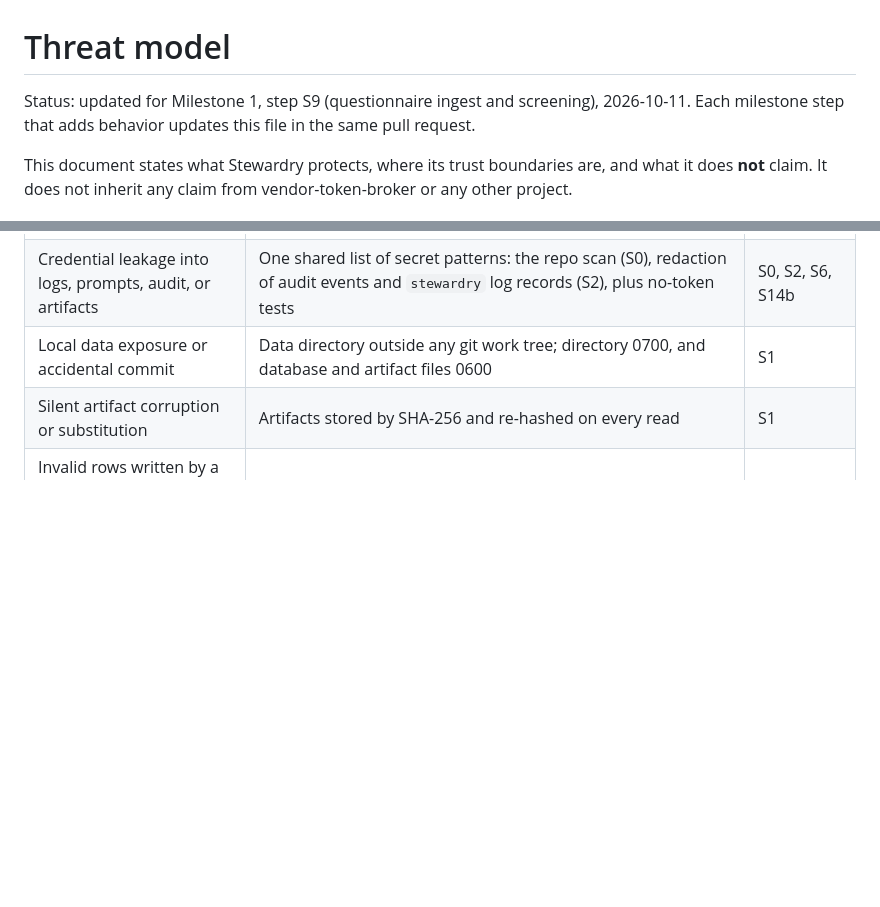
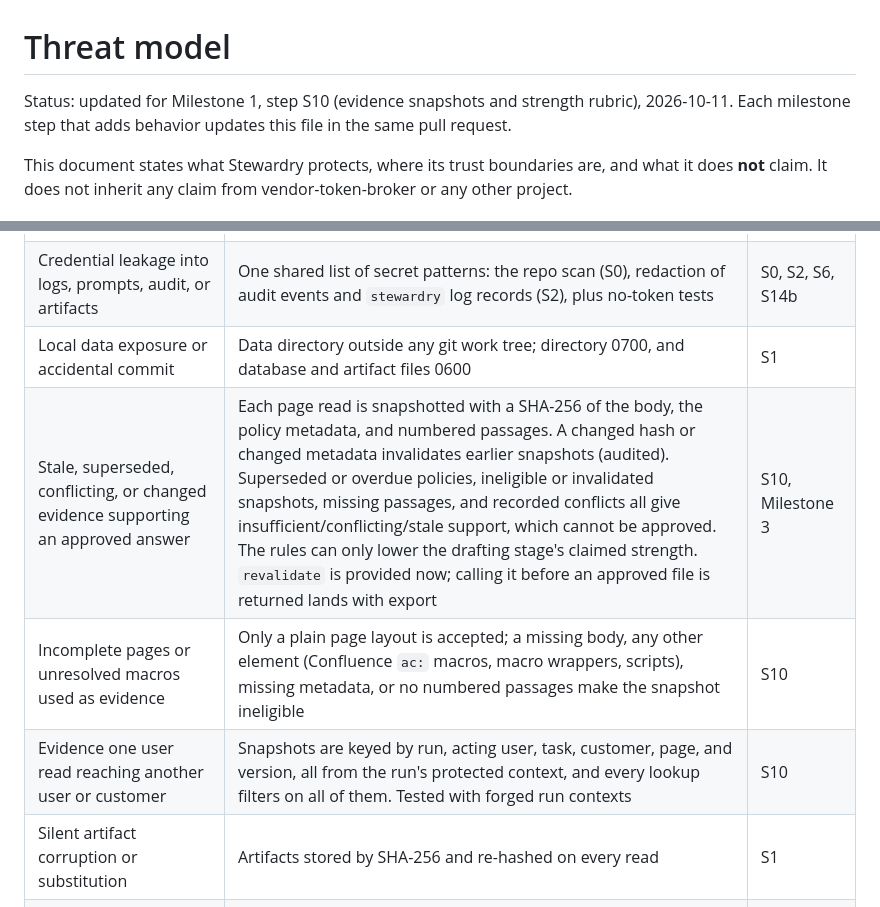
Before and after one commit to chief-builder/stewardry, a Markdown page: THREAT_MODEL.md, 2 parts joined by grey strips. Rendered like a GitHub page; blank space fills up the shorter version.

```diff
--- a/THREAT_MODEL.md
+++ b/THREAT_MODEL.md
@@ -1,6 +1,6 @@
 # Threat model
 
-Status: updated for Milestone 1, step S9 (questionnaire ingest and screening), 2026-10-11. Each milestone
+Status: updated for Milestone 1, step S10 (evidence snapshots and strength rubric), 2026-10-11. Each milestone
 step that adds behavior updates this file in the same pull request.
 
 This document states what Stewardry protects, where its trust boundaries
@@ -65,6 +65,9 @@ flowchart LR
 | Drift between Stewardry and the pinned broker | Unmodified vendored copies of the gateway source, the tool snapshot, and the allow-list are hash-checked offline and against the pinned commit in CI. Contract tests compare the error catalog and every sent argument with them | S7 |
 | Credential leakage into logs, prompts, audit, or artifacts | One shared list of secret patterns: the repo scan (S0), redaction of audit events and `stewardry` log records (S2), plus no-token tests | S0, S2, S6, S14b |
 | Local data exposure or accidental commit | Data directory outside any git work tree; directory 0700, and database and artifact files 0600 | S1 |
+| Stale, superseded, conflicting, or changed evidence supporting an approved answer | Each page read is snapshotted with a SHA-256 of the body, the policy metadata, and numbered passages. A changed hash or changed metadata invalidates earlier snapshots (audited). Superseded or overdue policies, ineligible or invalidated snapshots, missing passages, and recorded conflicts all give insufficient/conflicting/stale support, which cannot be approved. The rules can only lower the drafting stage's claimed strength. `revalidate` is provided now; calling it before an approved file is returned lands with export | S10, Milestone 3 |
+| Incomplete pages or unresolved macros used as evidence | Only a plain page layout is accepted; a missing body, any other element (Confluence `ac:` macros, macro wrappers, scripts), missing metadata, or no numbered passages make the snapshot ineligible | S10 |
+| Evidence one user read reaching another user or customer | Snapshots are keyed by run, acting user, task, customer, page, and version, all from the run's protected context, and every lookup filters on all of them. Tested with forged run contexts | S10 |
 | Silent artifact corruption or substitution | Artifacts stored by SHA-256 and re-hashed on every read | S1 |
 | Invalid rows written by a code bug (an unknown status, a revoked grant with no reason, missing usage recorded as zero) | Database CHECK, foreign-key, and unique constraints, tested directly | S1 |
 | Audit tampering | Append-only triggers, an insert trigger that only accepts the next link, a hash chain, and anchors. `stewardry audit verify` detects edits, deletions, reordering, and insertions; truncation and full rewrites are detected only against an anchor | S2 |
```
Also changed, not shown: README.md (+4 -0 lines), 1 other file.
